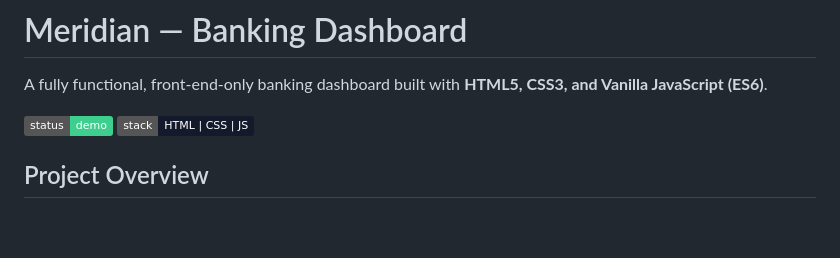
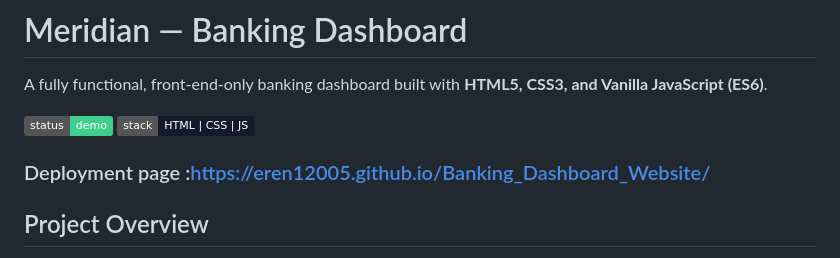
Before and after one commit to Eren12005/Banking_Dashboard_Website, a Markdown page: README.md, the part around the change. Rendered like a GitHub page; badges without logos; blank space fills up the shorter version.

Commit message:
README
Added deployment link to the README file.

```diff
--- a/README.md
+++ b/README.md
@@ -3,6 +3,8 @@
 A fully functional, front-end-only banking dashboard built with **HTML5, CSS3, and Vanilla JavaScript (ES6)**.
 
 ![status](https://img.shields.io/badge/status-demo-3ECF8E) ![stack](https://img.shields.io/badge/stack-HTML%20%7C%20CSS%20%7C%20JS-121A2B)
+
+### Deployment page :https://eren12005.github.io/Banking_Dashboard_Website/
 
 ## Project Overview
 
```
